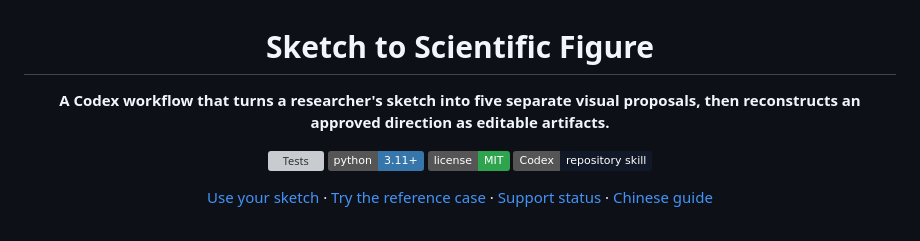
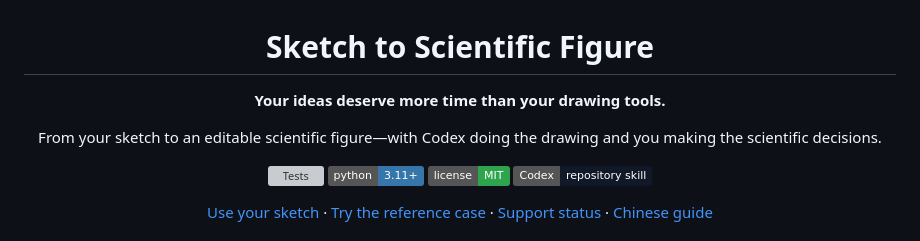
Before and after one commit to XinyuanWang283/sketch-to-scientific-figure, a Markdown page: README.md, the part around the change. Rendered like a GitHub page; badges without logos; grey boxes are pictures that could not be loaded.

Commit message:
docs(readme): add research-focused tagline

```diff
--- a/README.md
+++ b/README.md
@@ -2,7 +2,9 @@
 
 # Sketch to Scientific Figure
 
-**A Codex workflow that turns a researcher's sketch into five separate visual proposals, then reconstructs an approved direction as editable artifacts.**
+**Your ideas deserve more time than your drawing tools.**
+
+From your sketch to an editable scientific figure—with Codex doing the drawing and you making the scientific decisions.
 
 [![Tests](https://github.com/XinyuanWang283/sketch-to-scientific-figure/actions/workflows/tests.yml/badge.svg)](https://github.com/XinyuanWang283/sketch-to-scientific-figure/actions/workflows/tests.yml)
 [![Python 3.11+](https://img.shields.io/badge/python-3.11%2B-3776AB.svg)](https://www.python.org/)
```
